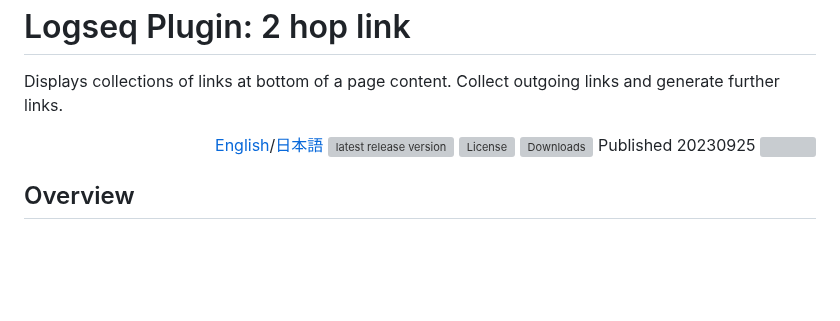
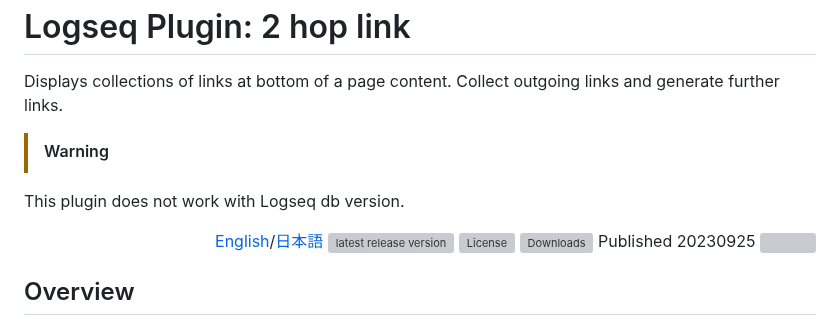
Before and after one commit to YU000jp/logseq-plugin-daily-kanban, a Markdown page: readme.md, the part around the change. GitHub-like rendering; blank space fills up the shorter version; grey boxes are pictures that could not be loaded.

Commit message:
Compatibility for db version

```diff
--- a/readme.md
+++ b/readme.md
@@ -1,6 +1,9 @@
  # Logseq Plugin: 2 hop link
 
 Displays collections of links at bottom of a page content. Collect outgoing links and generate further links.
+
+> [!WARNING]
+This plugin does not work with Logseq db version.
 
 <div align="right">
 
```
Also changed, not shown: readme_ja-JP.md (+3 -0 lines).
